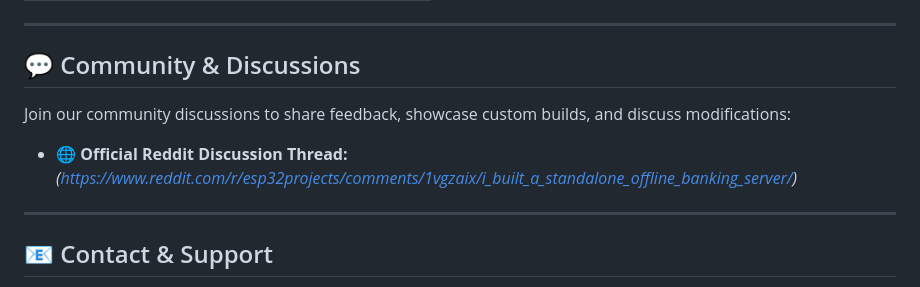
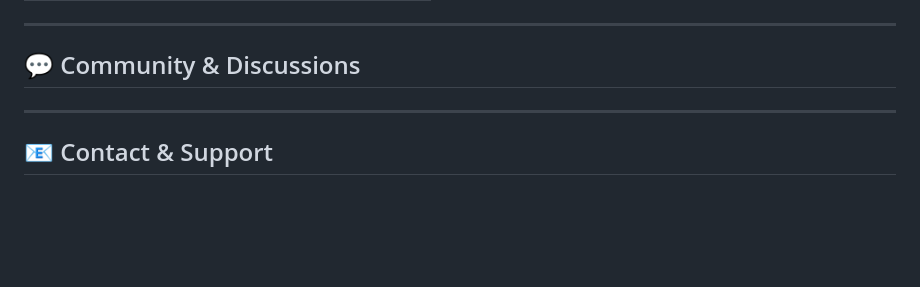
Before and after one commit to dumasha05/ESPBanking, a Markdown page: README.md, the part around the change. Rendered like a GitHub page; blank space fills up the shorter version.

Commit message:
Remove Reddit discussion link from README
Removed the Reddit discussion link from the community section.

```diff
--- a/README.md
+++ b/README.md
@@ -109,8 +109,7 @@ Execute the following command *(update `COM3` and your binary filename as needed
 
 ## 💬 Community & Discussions
 
-Join our community discussions to share feedback, showcase custom builds, and discuss modifications:
-* 🌐 **Official Reddit Discussion Thread:** *(https://www.reddit.com/r/esp32projects/comments/1vgzaix/i_built_a_standalone_offline_banking_server/)*
+
 
 ---
 
```
